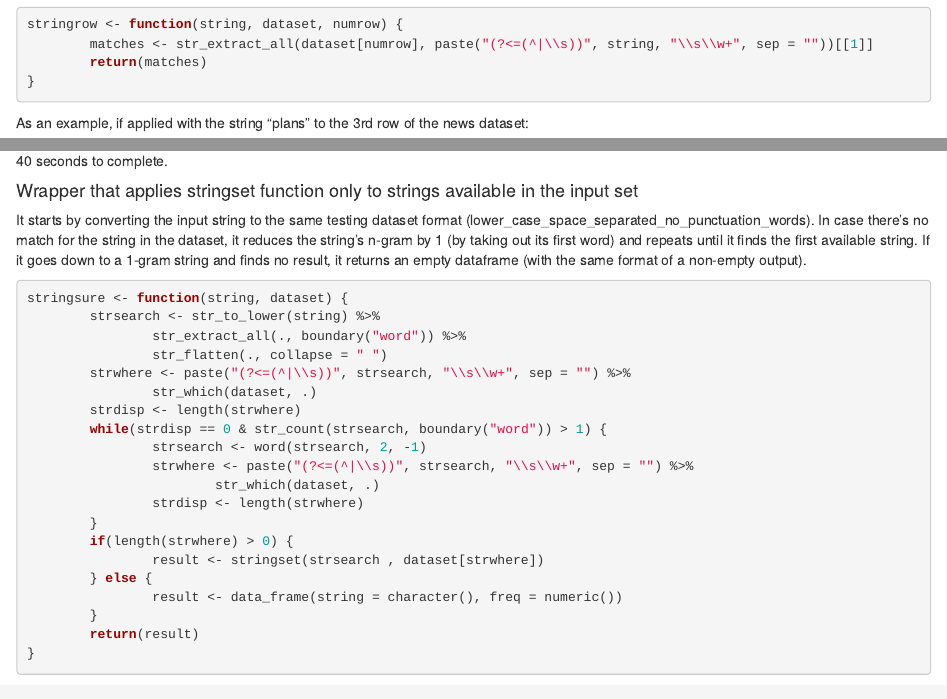
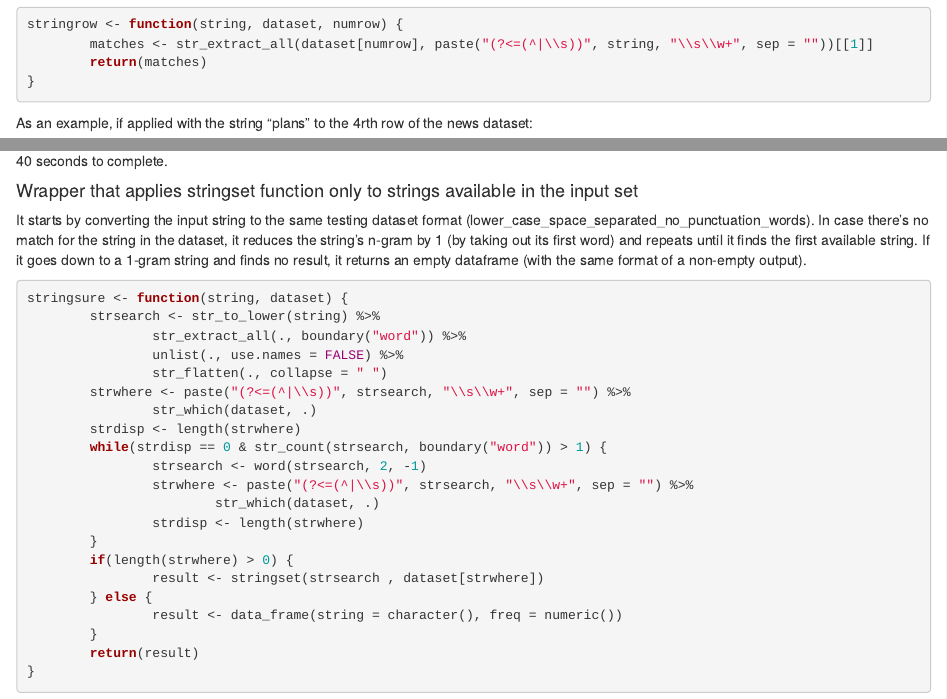
Before and after one commit to aleosorio/Coursera_Capstone-Project, an R Markdown document (Capstone Project.Rmd): the page in a window 1100 px wide, from 8360 px down, and a second part further down, joined at a grey line. Rendered offline with R 4.5, knitr and Pandoc, with nearby package versions; some code elsewhere in the file could not run offline.

Commit message:
All functions and datasets updated for final stage: variable datasets

````diff
--- a/Capstone Project.Rmd
+++ b/Capstone Project.Rmd
@@ -378,5 +378,5 @@ stringrow <- function(string, dataset, numrow) {
 }
 ```
 
-As an example, if applied with the string "plans" to the 3rd row of the news dataset:
+As an example, if applied with the string "plans" to the 4rth row of the news dataset:
 ```{r}
@@ -415,6 +415,7 @@ It starts by converting the input string to the same testing dataset format (low
 stringsure <- function(string, dataset) {
         strsearch <- str_to_lower(string) %>%
                 str_extract_all(., boundary("word")) %>%
+                unlist(., use.names = FALSE) %>%
                 str_flatten(., collapse = " ")
         strwhere <- paste("(?<=(^|\\s))", strsearch, "\\s\\w+", sep = "") %>%
                 str_which(dataset, .)
````
Also changed, not shown: Capstone Project.Rmd (3 more changed lines).
